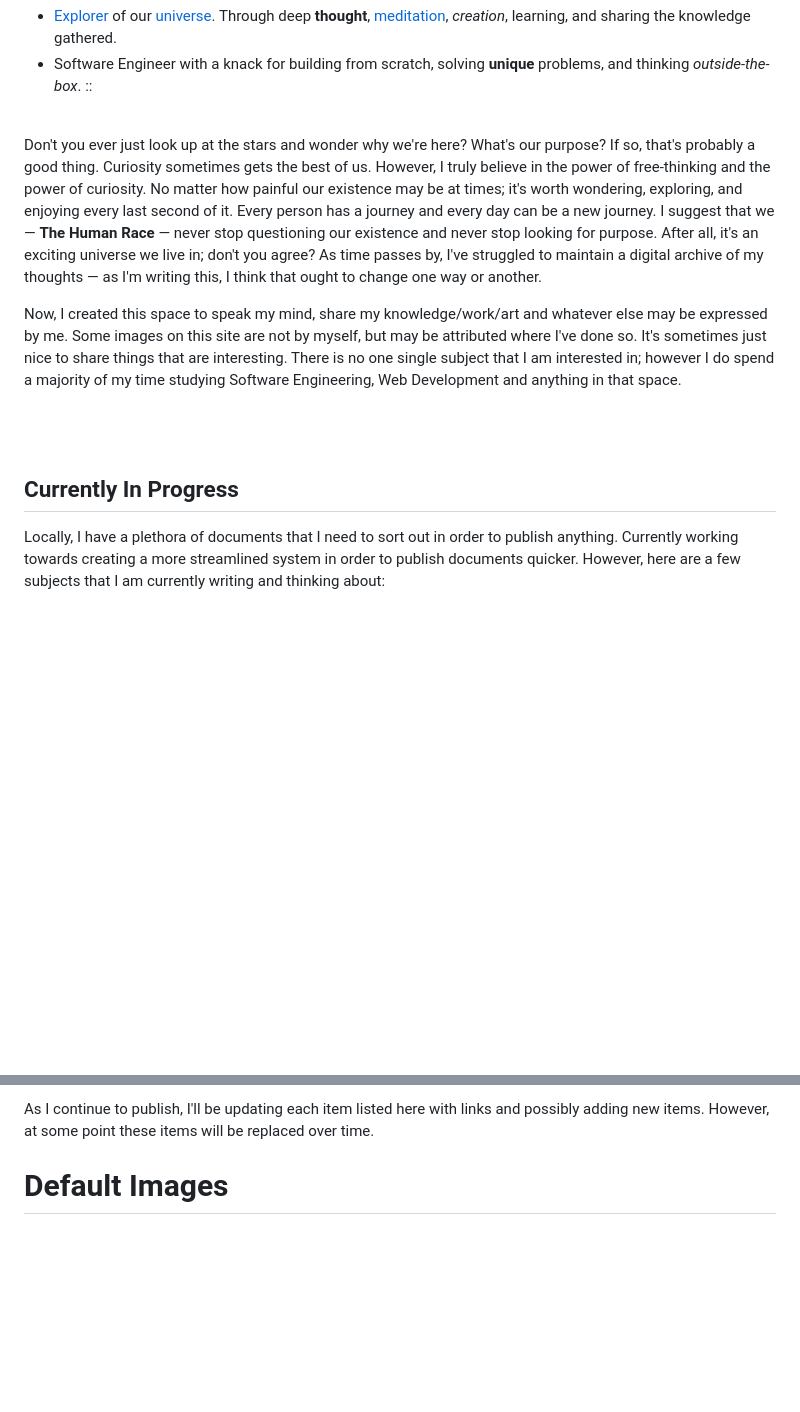
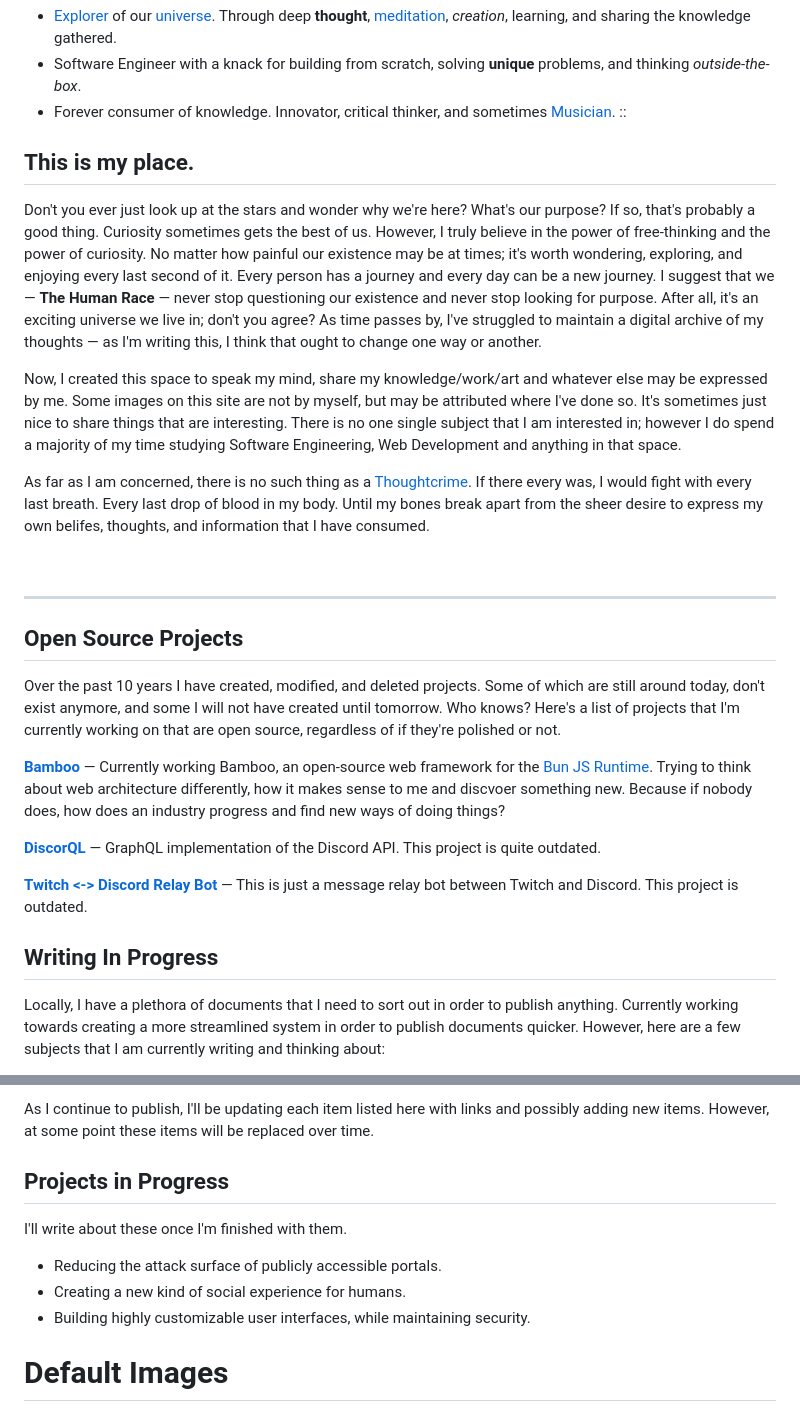
Before and after one commit to g33kidd/g33kidd.dev, a Markdown page: content/1.index.md, 2 parts joined by grey strips. Drawn GitHub-style; blank space fills up the shorter version.

Commit message:
Added more details on homepage

```diff
--- a/content/1.index.md
+++ b/content/1.index.md
@@ -15,18 +15,33 @@ Hi, I'm Josh (g33k)
 <!-- Some of these links within are just references to people I admire, fun topics, or messages. -->
 - [Explorer](https://www.newtonproject.ox.ac.uk/) of our [universe](https://en.wikipedia.org/wiki/The_Hitchhiker%27s_Guide_to_the_Galaxy). Through deep **thought**, [meditation](https://www.nccih.nih.gov/health/meditation-and-mindfulness-what-you-need-to-know), *creation*, learning, and sharing the knowledge gathered.
 - Software Engineer with a knack for building from scratch, solving **unique** problems, and thinking *outside-the-box*.
+- Forever consumer of knowledge. Innovator, critical thinker, and sometimes [Musician](https://soundcloud.com/g33kidd).
 ::
 
-<br />
+## This is my place.
 
 Don't you ever just look up at the stars and wonder why we're here? What's our purpose? If so, that's probably a good thing. Curiosity sometimes gets the best of us. However, I truly believe in the power of free-thinking and the power of curiosity. No matter how painful our existence may be at times; it's worth wondering, exploring, and enjoying every last second of it. Every person has a journey and every day can be a new journey. I suggest that we &mdash; **The Human Race** &mdash; never stop questioning our existence and never stop looking for purpose. After all, it's an exciting universe we live in; don't you agree? As time passes by, I've struggled to maintain a digital archive of my thoughts &mdash; as I'm writing this, I think that ought to change one way or another.
 
 Now, I created this space to speak my mind, share my knowledge/work/art and whatever else may be expressed by me. Some images on this site are not by myself, but may be attributed where I've done so. It's sometimes just nice to share things that are interesting. There is no one single subject that I am interested in; however I do spend a majority of my time studying Software Engineering, Web Development and anything in that space.
 
-<br />
+As far as I am concerned, there is no such thing as a [Thoughtcrime](https://en.wikipedia.org/wiki/Thoughtcrime). If there every was, I would fight with every last breath. Every last drop of blood in my body. Until my bones break apart from the sheer desire to express my own belifes, thoughts, and information that I have consumed.
+
+
 <br />
 
-## Currently In Progress
+----
+
+## Open Source Projects
+
+Over the past 10 years I have created, modified, and deleted projects. Some of which are still around today, don't exist anymore, and some I will not have created until tomorrow. Who knows? Here's a list of projects that I'm currently working on that are open source, regardless of if they're polished or not.
+
+[**Bamboo**](https://github.com/g33kidd/bamboo) &mdash; Currently working Bamboo, an open-source web framework for the [Bun JS Runtime](https://bun.sh). Trying to think about web architecture differently, how it makes sense to me and discvoer something new. Because if nobody does, how does an industry progress and find new ways of doing things?
+
+[**DiscorQL**](https://github.com/g33kidd/discorql) &mdash; GraphQL implementation of the Discord API. This project is quite outdated.
+
+[**Twitch <-> Discord Relay Bot**](https://github.com/g33kidd/twitch-relay-bot) &mdash; This is just a message relay bot between Twitch and Discord. This project is outdated.
+
+## Writing In Progress
 
 Locally, I have a plethora of documents that I need to sort out in order to publish anything. Currently working towards creating a more streamlined system in order to publish documents quicker. However, here are a few subjects that I am currently writing and thinking about:
 
@@ -42,6 +57,14 @@ Locally, I have a plethora of documents that I need to sort out in order to publ
 - **More on the horizon**
 
 As I continue to publish, I'll be updating each item listed here with links and possibly adding new items. However, at some point these items will be replaced over time.
+
+## Projects in Progress
+
+I'll write about these once I'm finished with them.
+
+- Reducing the attack surface of publicly accessible portals.
+- Creating a new kind of social experience for humans.
+- Building highly customizable user interfaces, while maintaining security.
 
 # Default Images
 
```
